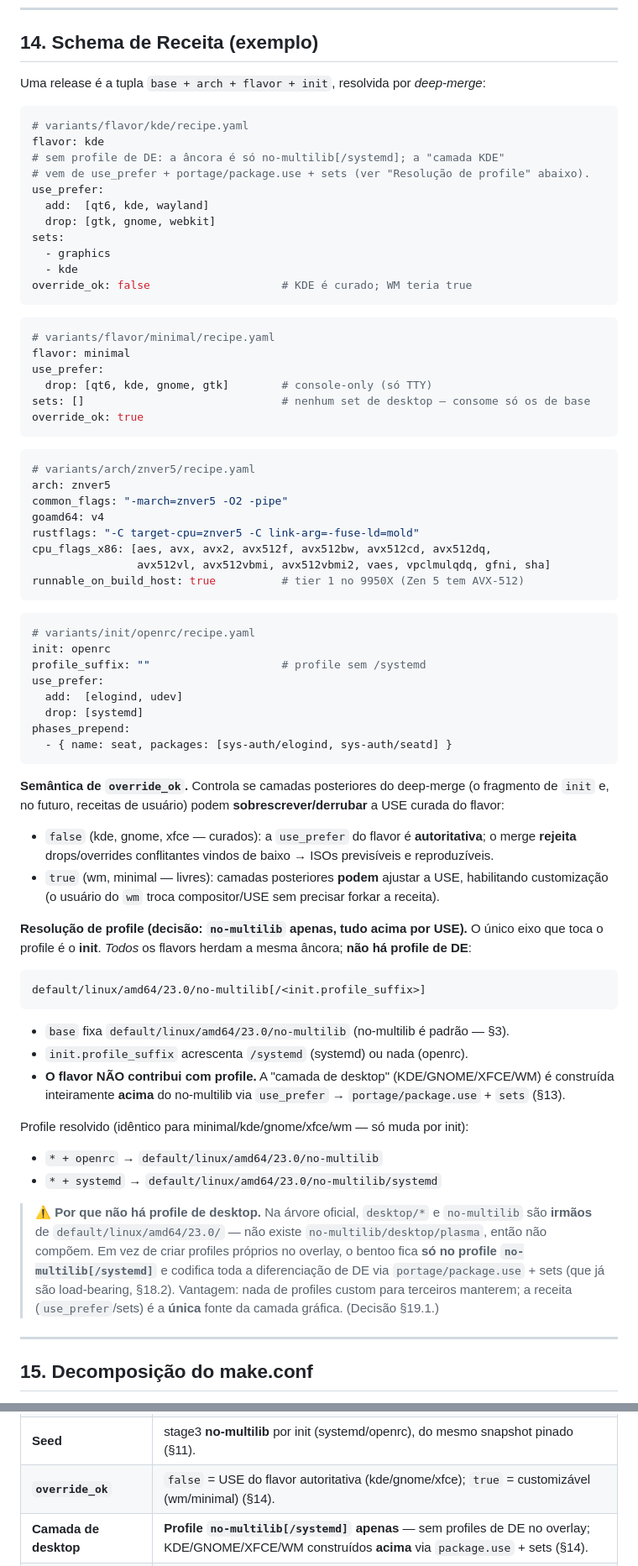
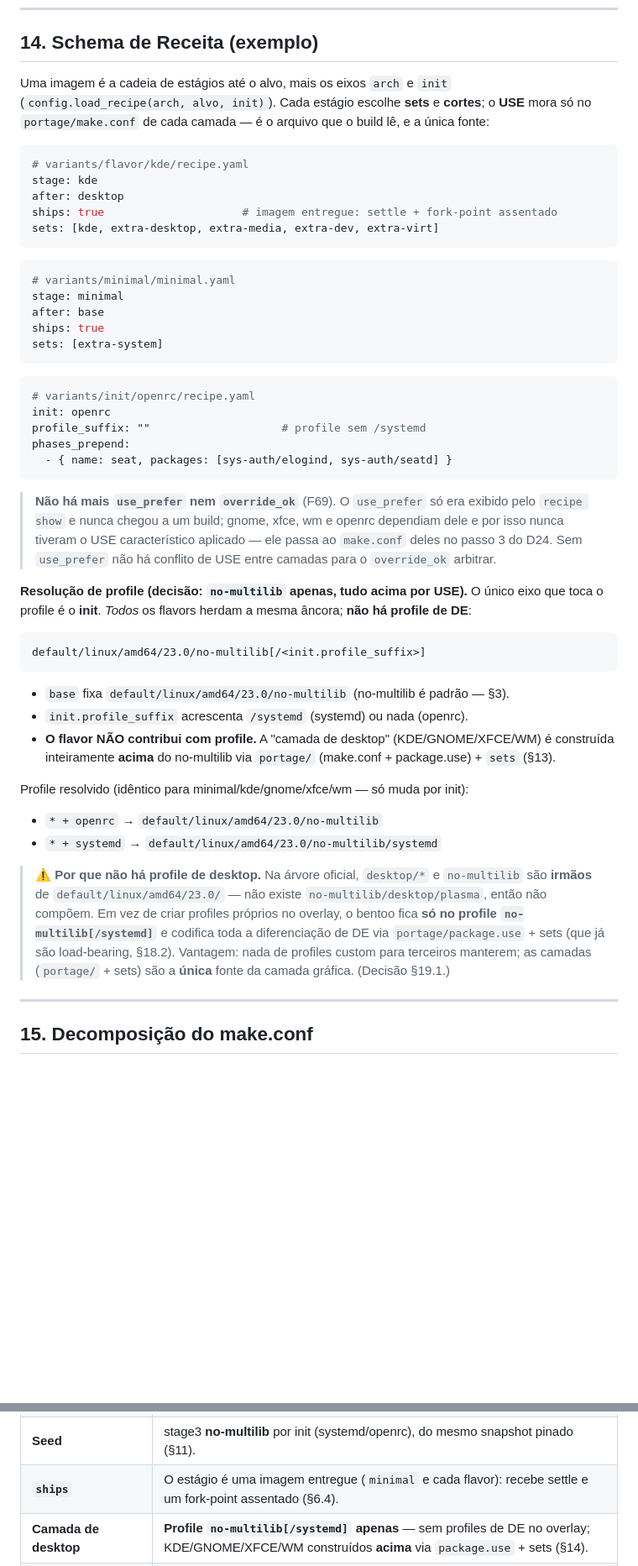
Before and after one commit to obentoo/shidashi, a Markdown page: OVERVIEW.md, 2 parts joined by grey strips. Shown at 84% size. GitHub-like rendering; blank space fills up the shorter version.

````diff
--- a/OVERVIEW.md
+++ b/OVERVIEW.md
@@ -501,59 +518,40 @@ O `minimal` não tem set de desktop — consome `@base` e `@extra-system`. Cada
 
 ## 14. Schema de Receita (exemplo)
 
-Uma release é a tupla `base + arch + flavor + init`, resolvida por *deep-merge*:
+Uma imagem é a cadeia de estágios até o alvo, mais os eixos `arch` e `init`
+(`config.load_recipe(arch, alvo, init)`). Cada estágio escolhe **sets** e
+**cortes**; o **USE** mora só no `portage/make.conf` de cada camada — é o
+arquivo que o build lê, e a única fonte:
 
 ```yaml
 # variants/flavor/kde/recipe.yaml
-flavor: kde
-# sem profile de DE: a âncora é só no-multilib[/systemd]; a "camada KDE"
-# vem de use_prefer + portage/package.use + sets (ver "Resolução de profile" abaixo).
-use_prefer:
-  add:  [qt6, kde, wayland]
-  drop: [gtk, gnome, webkit]
-sets:
-  - graphics
-  - kde
-override_ok: false                    # KDE é curado; WM teria true
+stage: kde
+after: desktop
+ships: true                     # imagem entregue: settle + fork-point assentado
+sets: [kde, extra-desktop, extra-media, extra-dev, extra-virt]
 ```
 
 ```yaml
-# variants/flavor/minimal/recipe.yaml
-flavor: minimal
-use_prefer:
-  drop: [qt6, kde, gnome, gtk]        # console-only (só TTY)
-sets: []                              # nenhum set de desktop — consome só os de base
-override_ok: true
-```
-
-```yaml
-# variants/arch/znver5/recipe.yaml
-arch: znver5
-common_flags: "-march=znver5 -O2 -pipe"
-goamd64: v4
-rustflags: "-C target-cpu=znver5 -C link-arg=-fuse-ld=mold"
-cpu_flags_x86: [aes, avx, avx2, avx512f, avx512bw, avx512cd, avx512dq,
-                avx512vl, avx512vbmi, avx512vbmi2, vaes, vpclmulqdq, gfni, sha]
-runnable_on_build_host: true          # tier 1 no 9950X (Zen 5 tem AVX-512)
+# variants/minimal/minimal.yaml
+stage: minimal
+after: base
+ships: true
+sets: [extra-system]
 ```
 
 ```yaml
 # variants/init/openrc/recipe.yaml
 init: openrc
 profile_suffix: ""                    # profile sem /systemd
-use_prefer:
-  add:  [elogind, udev]
-  drop: [systemd]
 phases_prepend:
   - { name: seat, packages: [sys-auth/elogind, sys-auth/seatd] }
 ```
 
-**Semântica de `override_ok`.** Controla se camadas posteriores do deep-merge (o fragmento de
-`init` e, no futuro, receitas de usuário) podem **sobrescrever/derrubar** a USE curada do flavor:
-- `false` (kde, gnome, xfce — curados): a `use_prefer` do flavor é **autoritativa**; o merge
-  **rejeita** drops/overrides conflitantes vindos de baixo → ISOs previsíveis e reproduzíveis.
-- `true` (wm, minimal — livres): camadas posteriores **podem** ajustar a USE, habilitando
-  customização (o usuário do `wm` troca compositor/USE sem precisar forkar a receita).
+> **Não há mais `use_prefer` nem `override_ok`** (F69). O `use_prefer` só era
+> exibido pelo `recipe show` e nunca chegou a um build; gnome, xfce, wm e openrc
+> dependiam dele e por isso nunca tiveram o USE característico aplicado — ele
+> passa ao `make.conf` deles no passo 3 do D24. Sem `use_prefer` não há conflito
+> de USE entre camadas para o `override_ok` arbitrar.
 
 **Resolução de profile (decisão: `no-multilib` apenas, tudo acima por USE).** O único eixo que toca o
 profile é o **init**. *Todos* os flavors herdam a mesma âncora; **não há profile de DE**:
@@ -563,7 +561,7 @@ profile é o **init**. *Todos* os flavors herdam a mesma âncora; **não há pro
 - `base` fixa `default/linux/amd64/23.0/no-multilib` (no-multilib é padrão — §3).
 - `init.profile_suffix` acrescenta `/systemd` (systemd) ou nada (openrc).
 - **O flavor NÃO contribui com profile.** A "camada de desktop" (KDE/GNOME/XFCE/WM) é construída
-  inteiramente **acima** do no-multilib via `use_prefer` → `portage/package.use` + `sets` (§13).
+  inteiramente **acima** do no-multilib via `portage/` (make.conf + package.use) + `sets` (§13).
 
 Profile resolvido (idêntico para minimal/kde/gnome/xfce/wm — só muda por init):
 - `* + openrc`  → `default/linux/amd64/23.0/no-multilib`
@@ -573,7 +571,7 @@ Profile resolvido (idêntico para minimal/kde/gnome/xfce/wm — só muda por ini
 > de `default/linux/amd64/23.0/` — não existe `no-multilib/desktop/plasma`, então não compõem. Em vez de
 > criar profiles próprios no overlay, o bentoo fica **só no profile `no-multilib[/systemd]`** e codifica
 > toda a diferenciação de DE via `portage/package.use` + sets (que já são load-bearing, §18.2). Vantagem:
-> nada de profiles custom para terceiros manterem; a receita (`use_prefer`/sets) é a **única** fonte da
+> nada de profiles custom para terceiros manterem; as camadas (`portage/` + sets) são a **única** fonte da
 > camada gráfica. (Decisão §19.1.)
 
 ---
@@ -759,7 +757,7 @@ só teste e vira parte do pipeline de curadoria.
 | **Cadência** | Release fixo **todo domingo 00:00** (§11). |
 | **multilib** | **no-multilib** por padrão; 32-bit só na futura fase de jogos, **por-pacote via `ABI_X86="32 64"`** (§3). |
 | **Seed** | stage3 **no-multilib** por init (systemd/openrc), do mesmo snapshot pinado (§11). |
-| **`override_ok`** | `false` = USE do flavor autoritativa (kde/gnome/xfce); `true` = customizável (wm/minimal) (§14). |
+| **`ships`** | O estágio é uma imagem entregue (`minimal` e cada flavor): recebe settle e um fork-point assentado (§6.4). |
 | **Camada de desktop** | **Profile `no-multilib[/systemd]` apenas** — sem profiles de DE no overlay; KDE/GNOME/XFCE/WM construídos **acima** via `package.use` + sets (§14). |
 | **Linguagem** | **Python ≥ 3.14** (em vias de virar o padrão do Gentoo), recursos modernos (PEP 695/749/750, `match`) (§12). |
 | **Hospedagem** | **Local agora → Cloudflare R2 depois** (sem egress) para binhost e ISOs (§16). |
````
Also changed, not shown: other parts of OVERVIEW.md (+37 -20 lines).
